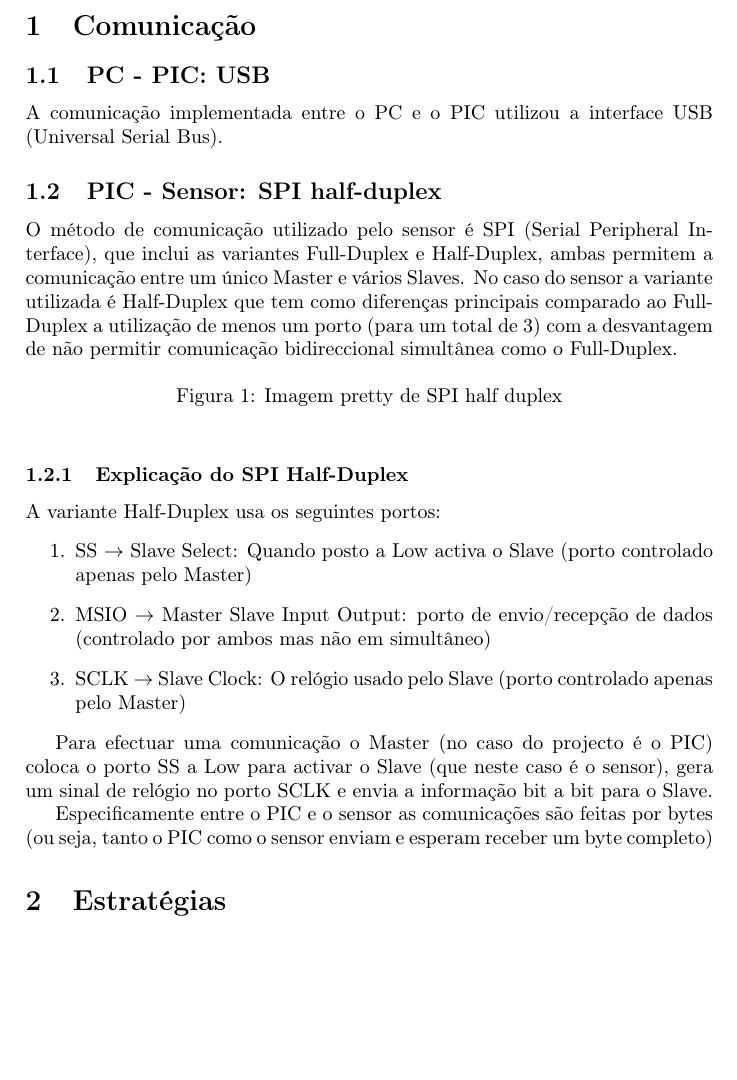
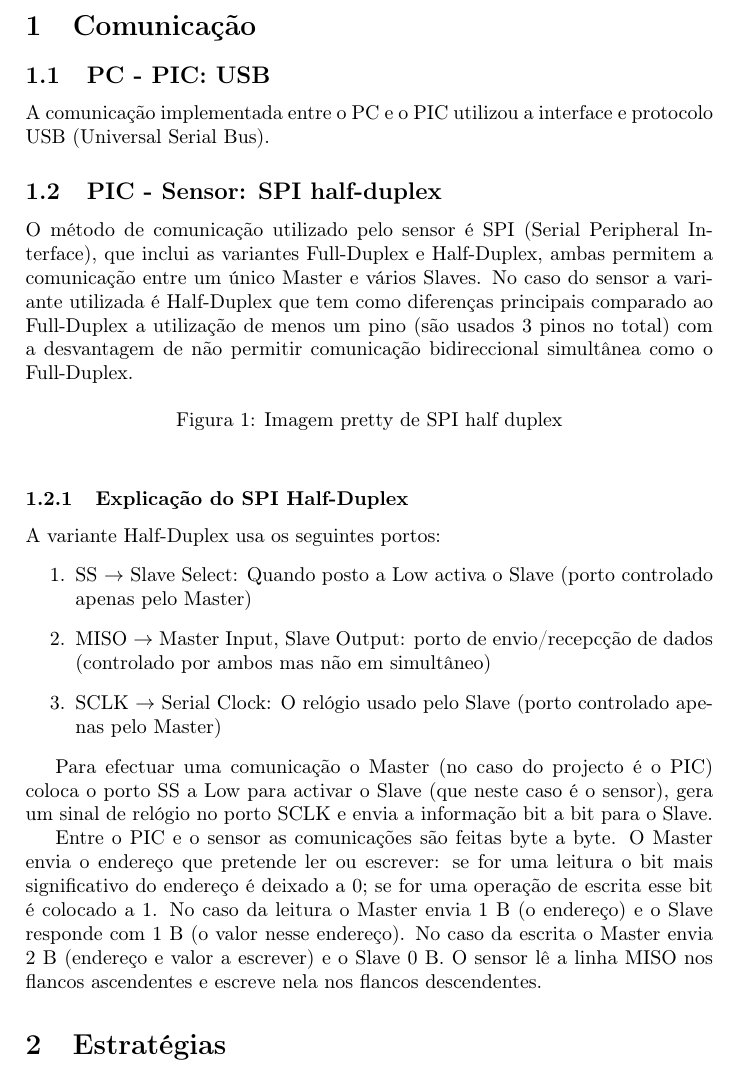
Before and after one commit to goncalor/ECom, a LaTeX document (proj_mouse/relatorio/relatorio_mouse.tex): part of page 3 of 9, cut so that both start at the same text, the shorter picture padded with empty space. Compiled offline with pdfLaTeX.

Commit message:
Small corrections and added some info on SPI.

```diff
--- a/proj_mouse/relatorio/relatorio_mouse.tex
+++ b/proj_mouse/relatorio/relatorio_mouse.tex
@@ -23,31 +23,30 @@
 \section{Comunicação}
 
 \subsection{PC - PIC: USB}
-A comunicação implementada entre o PC e o PIC utilizou a interface USB (Universal Serial Bus).
+A comunicação implementada entre o PC e o PIC utilizou a interface e protocolo USB (Universal Serial Bus).
 
 \subsection{PIC - Sensor: SPI half-duplex}
 O método de comunicação utilizado pelo sensor é SPI (Serial Peripheral Interface), que inclui as variantes Full-Duplex e Half-Duplex, ambas permitem a comunicação entre um único Master e vários Slaves.
-No caso do sensor a variante utilizada é Half-Duplex que tem como diferenças principais comparado ao Full-Duplex a utilização de menos um porto (para um total de 3) com a desvantagem de não permitir comunicação bidireccional simultânea como o Full-Duplex.
+No caso do sensor a variante utilizada é Half-Duplex que tem como diferenças principais comparado ao Full-Duplex a utilização de menos um pino (são usados 3 pinos no total) com a desvantagem de não permitir comunicação bidireccional simultânea como o Full-Duplex.
+
 \begin{figure}[H]
 \centering
 
 \caption{Imagem pretty de SPI half duplex}
-\label{fig:Cherry_box}
+\label{fig:SPI_halfduplex}
 \end{figure}
 
 \subsubsection{Explicação do SPI Half-Duplex}
 A variante Half-Duplex usa os seguintes portos:
 \begin{enumerate}
     \item SS $\rightarrow$ Slave Select: Quando posto a Low activa o Slave (porto controlado apenas pelo Master)
-    \item MSIO $\rightarrow$ Master Slave Input Output: porto de envio/recepção de dados (controlado por ambos mas não em simultâneo)
-    \item SCLK $\rightarrow$ Slave Clock: O relógio usado pelo Slave (porto controlado apenas pelo Master)
+    \item MISO $\rightarrow$ Master Input, Slave Output: porto de envio/recepcção de dados (controlado por ambos mas não em simultâneo)
+    \item SCLK $\rightarrow$ Serial Clock: O relógio usado pelo Slave (porto controlado apenas pelo Master)
 \end{enumerate}
 
 Para efectuar uma comunicação o Master (no caso do projecto é o PIC) coloca o porto SS a Low para activar o Slave (que neste caso é o sensor), gera um sinal de relógio no porto SCLK e envia a informação bit a bit para o Slave.
 
-Especificamente entre o PIC e o sensor as comunicações são feitas por bytes (ou seja, tanto o PIC como o sensor enviam e esperam receber um byte completo)
-
-
+Entre o PIC e o sensor as comunicações são feitas byte a byte. O Master envia o endereço que pretende ler ou escrever: se for uma leitura o bit mais significativo do endereço é deixado a 0; se for uma operação de escrita esse bit é colocado a 1. No caso da leitura o Master envia 1 B (o endereço) e o Slave responde com 1 B (o valor nesse endereço). No caso da escrita o Master envia 2 B (endereço e valor a escrever) e o Slave 0 B. O sensor lê a linha MISO nos flancos ascendentes e escreve nela nos flancos descendentes.
 
 
 \section{Estratégias}
```
